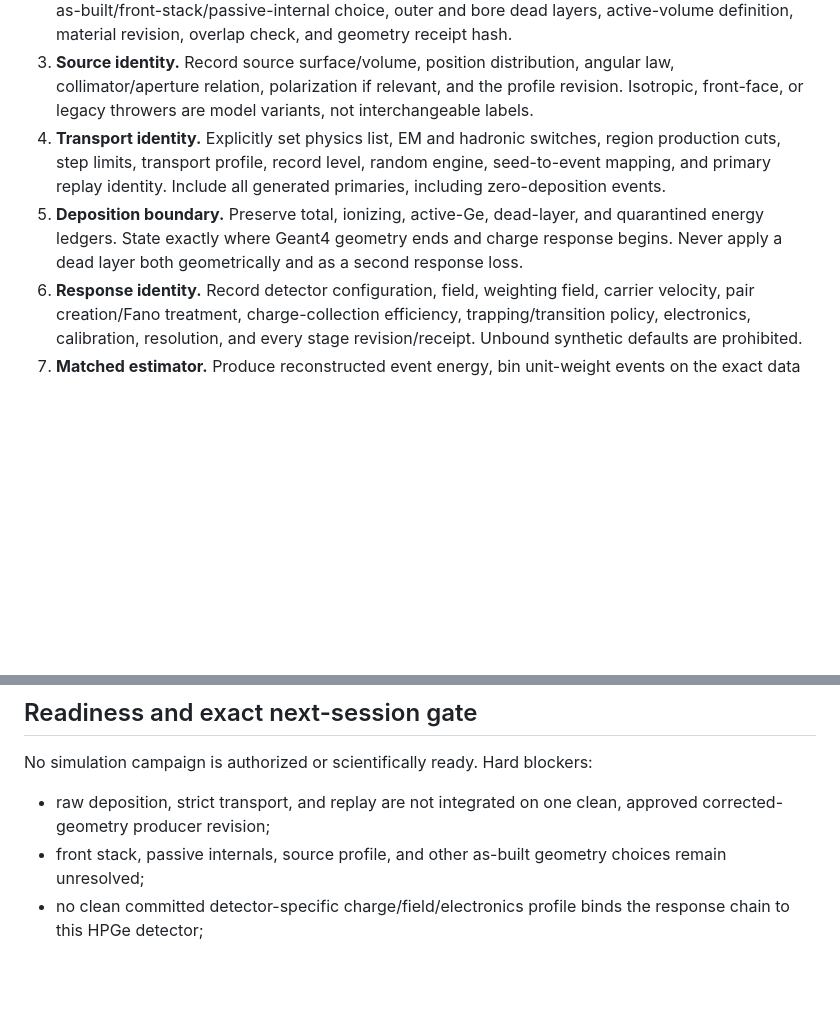
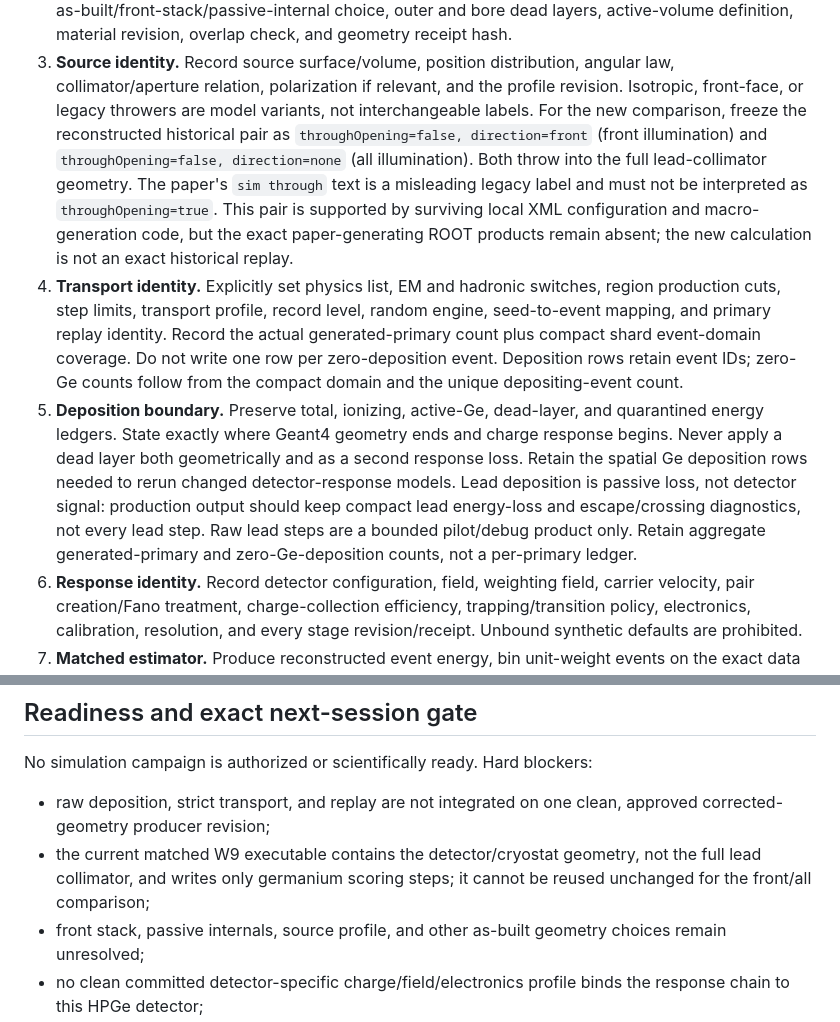
Before and after one commit to BlaineHeffron/HFIR_BG_Analysis, a Markdown page: docs/TABLE8_LOCAL_RATIOS.md, 2 parts joined by grey strips. GitHub-like rendering; blank space fills up the shorter version.

Commit message:
Clarify Table 8 transport contract

```diff
--- a/docs/TABLE8_LOCAL_RATIOS.md
+++ b/docs/TABLE8_LOCAL_RATIOS.md
@@ -403,15 +403,31 @@ consumer.
 3. **Source identity.** Record source surface/volume, position distribution,
    angular law, collimator/aperture relation, polarization if relevant, and
    the profile revision. Isotropic, front-face, or legacy throwers are model
-   variants, not interchangeable labels.
+   variants, not interchangeable labels. For the new comparison, freeze the
+   reconstructed historical pair as `throughOpening=false, direction=front`
+   (front illumination) and `throughOpening=false, direction=none` (all
+   illumination). Both throw into the full lead-collimator geometry. The
+   paper's `sim through` text is a misleading legacy label and must not be
+   interpreted as `throughOpening=true`. This pair is supported by surviving
+   local XML configuration and macro-generation code, but the exact
+   paper-generating ROOT products remain absent; the new calculation is not an
+   exact historical replay.
 4. **Transport identity.** Explicitly set physics list, EM and hadronic
    switches, region production cuts, step limits, transport profile, record
    level, random engine, seed-to-event mapping, and primary replay identity.
-   Include all generated primaries, including zero-deposition events.
+   Record the actual generated-primary count plus compact shard event-domain
+   coverage. Do not write one row per zero-deposition event. Deposition rows
+   retain event IDs; zero-Ge counts follow from the compact domain and the
+   unique depositing-event count.
 5. **Deposition boundary.** Preserve total, ionizing, active-Ge, dead-layer,
    and quarantined energy ledgers. State exactly where Geant4 geometry ends
    and charge response begins. Never apply a dead layer both geometrically and
-   as a second response loss.
+   as a second response loss. Retain the spatial Ge deposition rows needed to
+   rerun changed detector-response models. Lead deposition is passive loss,
+   not detector signal: production output should keep compact lead energy-loss
+   and escape/crossing diagnostics, not every lead step. Raw lead steps are a
+   bounded pilot/debug product only. Retain aggregate generated-primary and
+   zero-Ge-deposition counts, not a per-primary ledger.
 6. **Response identity.** Record detector configuration, field, weighting
    field, carrier velocity, pair creation/Fano treatment, charge-collection
    efficiency, trapping/transition policy, electronics, calibration,
@@ -459,6 +475,9 @@ No simulation campaign is authorized or scientifically ready. Hard blockers:
 
 - raw deposition, strict transport, and replay are not integrated on one
   clean, approved corrected-geometry producer revision;
+- the current matched W9 executable contains the detector/cryostat geometry,
+  not the full lead collimator, and writes only germanium scoring steps; it
+  cannot be reused unchanged for the front/all comparison;
 - front stack, passive internals, source profile, and other as-built geometry
   choices remain unresolved;
 - no clean committed detector-specific charge/field/electronics profile binds
```
